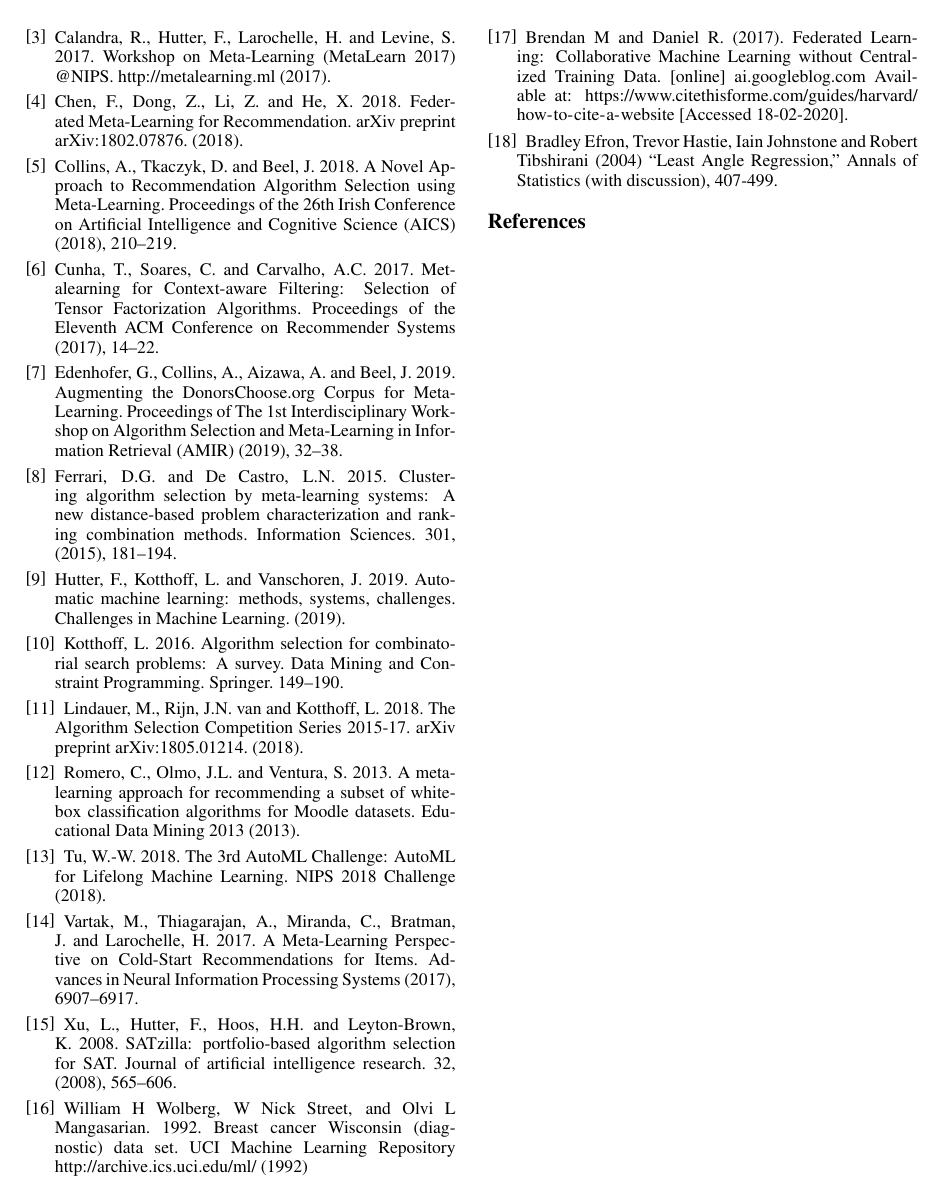
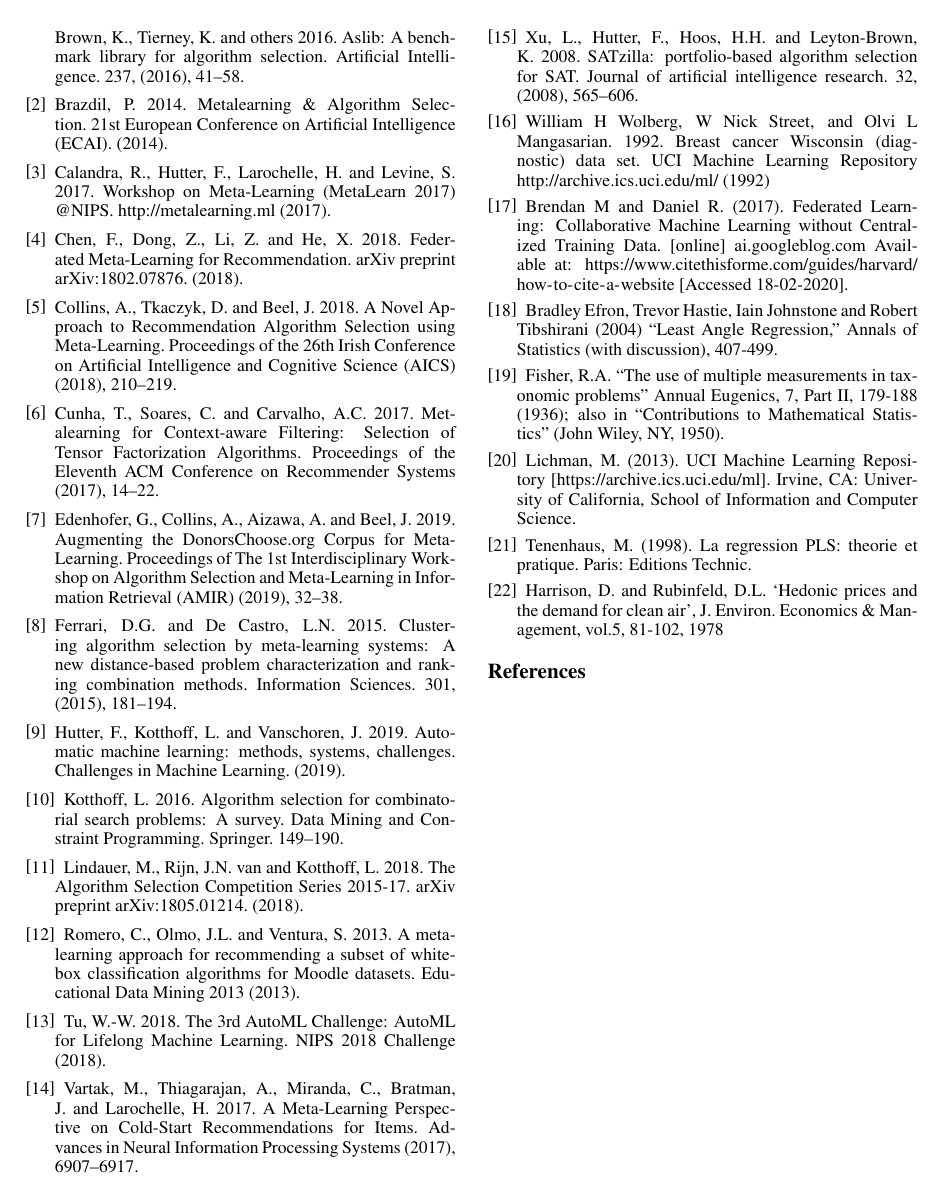
Before and after one commit to mukeshmk/ijcai20-demo-paper, a LaTeX paper (fml.tex): page 3 of 3. Compiled offline with pdfLaTeX; a missing bibliography style is replaced by a similar one.

Commit message:
updated evaluation and added references to include other datasets

```diff
--- a/fml.tex
+++ b/fml.tex
@@ -204,6 +204,18 @@ Brendan M and Daniel R. (2017). Federated Learning: Collaborative Machine Learni
 \bibitem{bradley-et-al}
 Bradley Efron, Trevor Hastie, Iain Johnstone and Robert Tibshirani (2004) “Least Angle Regression,” Annals of Statistics (with discussion), 407-499.
 
+\bibitem{fisher:r}
+Fisher, R.A. “The use of multiple measurements in taxonomic problems” Annual Eugenics, 7, Part II, 179-188 (1936); also in “Contributions to Mathematical Statistics” (John Wiley, NY, 1950).
+
+\bibitem{lichman:m}
+Lichman, M. (2013). UCI Machine Learning Repository [https://archive.ics.uci.edu/ml]. Irvine, CA: University of California, School of Information and Computer Science.
+
+\bibitem{tenenhaus:m}
+Tenenhaus, M. (1998). La regression PLS: theorie et pratique. Paris: Editions Technic.
+
+\bibitem{harrison-et-al}
+Harrison, D. and Rubinfeld, D.L. ‘Hedonic prices and the demand for clean air’, J. Environ. Economics \& Management, vol.5, 81-102, 1978
+
 \end{thebibliography}
 
 %% The file named.bst is a bibliography style file for BibTeX 0.99c
```
Also changed, not shown: fml.tex (2 more changed lines).
